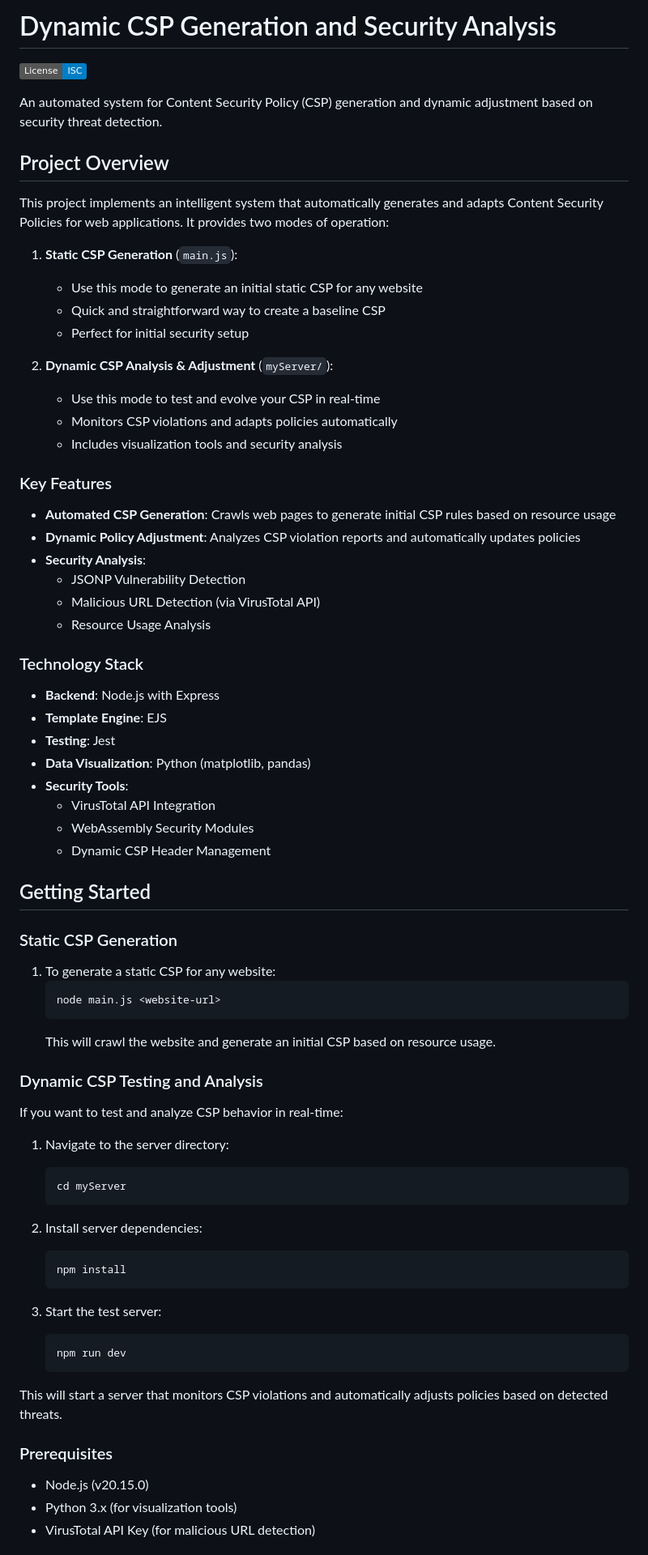
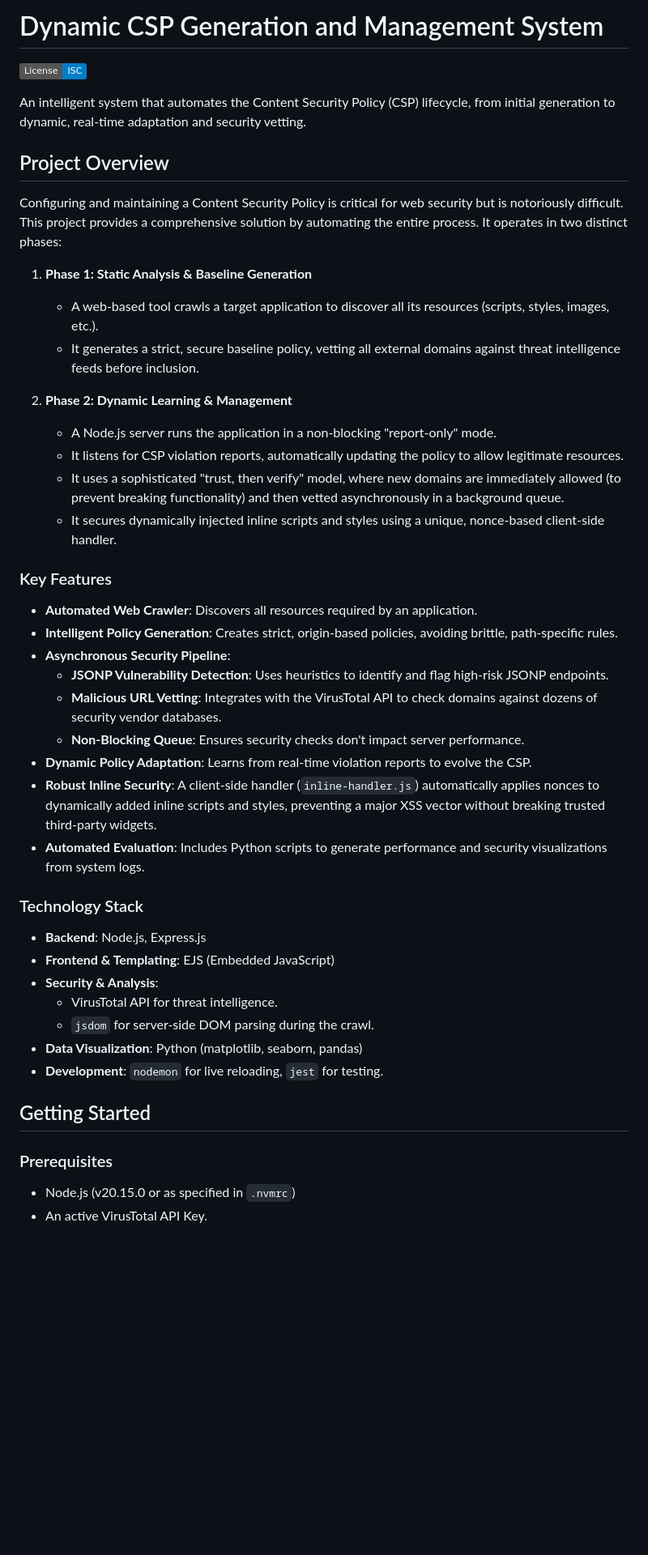
Before and after one commit to Nish-077/dynamic-csp-generation, a Markdown page: README.md, the part around one of its changes. Shown at 81% size. Drawn GitHub-style; badges without logos; blank space fills up the shorter version.

````diff
--- a/README.md
+++ b/README.md
@@ -1,77 +1,49 @@
-# Dynamic CSP Generation and Security Analysis
+# Dynamic CSP Generation and Management System
 
 [![License: ISC](https://img.shields.io/badge/License-ISC-blue.svg)](https://opensource.org/licenses/ISC)
 
-An automated system for Content Security Policy (CSP) generation and dynamic adjustment based on security threat detection.
+An intelligent system that automates the Content Security Policy (CSP) lifecycle, from initial generation to dynamic, real-time adaptation and security vetting.
 
 ## Project Overview
 
-This project implements an intelligent system that automatically generates and adapts Content Security Policies for web applications. It provides two modes of operation:
+Configuring and maintaining a Content Security Policy is critical for web security but is notoriously difficult. This project provides a comprehensive solution by automating the entire process. It operates in two distinct phases:
 
-1. **Static CSP Generation** (`main.js`):
-   - Use this mode to generate an initial static CSP for any website
-   - Quick and straightforward way to create a baseline CSP
-   - Perfect for initial security setup
+1.  **Phase 1: Static Analysis & Baseline Generation**
+    *   A web-based tool crawls a target application to discover all its resources (scripts, styles, images, etc.).
+    *   It generates a strict, secure baseline policy, vetting all external domains against threat intelligence feeds before inclusion.
 
-2. **Dynamic CSP Analysis & Adjustment** (`myServer/`):
-   - Use this mode to test and evolve your CSP in real-time
-   - Monitors CSP violations and adapts policies automatically
-   - Includes visualization tools and security analysis
+2.  **Phase 2: Dynamic Learning & Management**
+    *   A Node.js server runs the application in a non-blocking "report-only" mode.
+    *   It listens for CSP violation reports, automatically updating the policy to allow legitimate resources.
+    *   It uses a sophisticated "trust, then verify" model, where new domains are immediately allowed (to prevent breaking functionality) and then vetted asynchronously in a background queue.
+    *   It secures dynamically injected inline scripts and styles using a unique, nonce-based client-side handler.
 
 ### Key Features
 
-- **Automated CSP Generation**: Crawls web pages to generate initial CSP rules based on resource usage
-- **Dynamic Policy Adjustment**: Analyzes CSP violation reports and automatically updates policies
-- **Security Analysis**:
-  - JSONP Vulnerability Detection
-  - Malicious URL Detection (via VirusTotal API)
-  - Resource Usage Analysis
+-   **Automated Web Crawler**: Discovers all resources required by an application.
+-   **Intelligent Policy Generation**: Creates strict, origin-based policies, avoiding brittle, path-specific rules.
+-   **Asynchronous Security Pipeline**:
+    -   **JSONP Vulnerability Detection**: Uses heuristics to identify and flag high-risk JSONP endpoints.
+    -   **Malicious URL Vetting**: Integrates with the VirusTotal API to check domains against dozens of security vendor databases.
+    -   **Non-Blocking Queue**: Ensures security checks don't impact server performance.
+-   **Dynamic Policy Adaptation**: Learns from real-time violation reports to evolve the CSP.
+-   **Robust Inline Security**: A client-side handler (`inline-handler.js`) automatically applies nonces to dynamically added inline scripts and styles, preventing a major XSS vector without breaking trusted third-party widgets.
+-   **Automated Evaluation**: Includes Python scripts to generate performance and security visualizations from system logs.
 
 ### Technology Stack
 
-- **Backend**: Node.js with Express
-- **Template Engine**: EJS
-- **Testing**: Jest
-- **Data Visualization**: Python (matplotlib, pandas)
-- **Security Tools**:
-  - VirusTotal API Integration
-  - WebAssembly Security Modules
-  - Dynamic CSP Header Management
+-   **Backend**: Node.js, Express.js
+-   **Frontend & Templating**: EJS (Embedded JavaScript)
+-   **Security & Analysis**:
+    -   VirusTotal API for threat intelligence.
+    -   `jsdom` for server-side DOM parsing during the crawl.
+-   **Data Visualization**: Python (matplotlib, seaborn, pandas)
+-   **Development**: `nodemon` for live reloading, `jest` for testing.
 
 ## Getting Started
 
-### Static CSP Generation
-
-1. To generate a static CSP for any website:
-   ```bash
-   node main.js <website-url>
-   ```
-   This will crawl the website and generate an initial CSP based on resource usage.
-
-### Dynamic CSP Testing and Analysis
-
-If you want to test and analyze CSP behavior in real-time:
-
-1. Navigate to the server directory:
-   ```bash
-   cd myServer
-   ```
-
-2. Install server dependencies:
-   ```bash
-   npm install
-   ```
-
-3. Start the test server:
-   ```bash
-   npm run dev
-   ```
-
-This will start a server that monitors CSP violations and automatically adjusts policies based on detected threats.
-
 ### Prerequisites
 
-- Node.js (v20.15.0)
-- Python 3.x (for visualization tools)
-- VirusTotal API Key (for malicious URL detection)
+-   Node.js (v20.15.0 or as specified in `.nvmrc`)
+-   An active VirusTotal API Key.
 
````
Also changed, not shown: other parts of README.md (+65 -52 lines).
